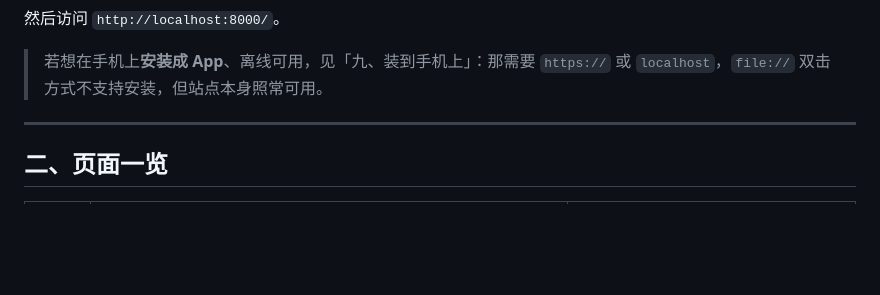
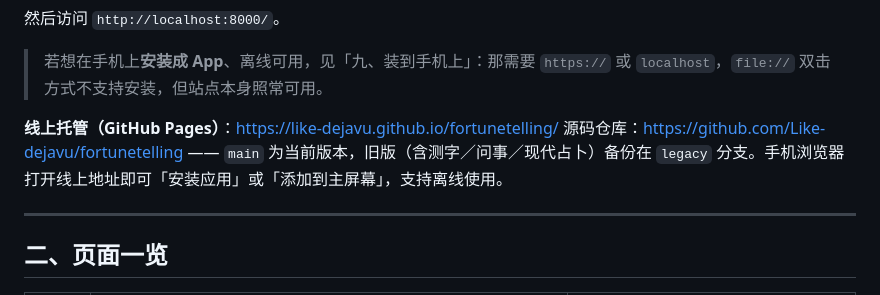
Before and after one commit to Like-dejavu/fortunetelling, a Markdown page: README.md, the part around the change. Rendered like a GitHub page; blank space fills up the shorter version.

Commit message:
docs: 记录 GitHub Pages 线上地址与 legacy 备份分支

```diff
--- a/README.md
+++ b/README.md
@@ -22,6 +22,9 @@ python -m http.server 8000
 然后访问 `http://localhost:8000/`。
 
 > 若想在手机上**安装成 App**、离线可用，见「九、装到手机上」：那需要 `https://` 或 `localhost`，`file://` 双击方式不支持安装，但站点本身照常可用。
+
+**线上托管（GitHub Pages）**：<https://like-dejavu.github.io/fortunetelling/>
+源码仓库：<https://github.com/Like-dejavu/fortunetelling> —— `main` 为当前版本，旧版（含测字／问事／现代占卜）备份在 `legacy` 分支。手机浏览器打开线上地址即可「安装应用」或「添加到主屏幕」，支持离线使用。
 
 ---
 
```
